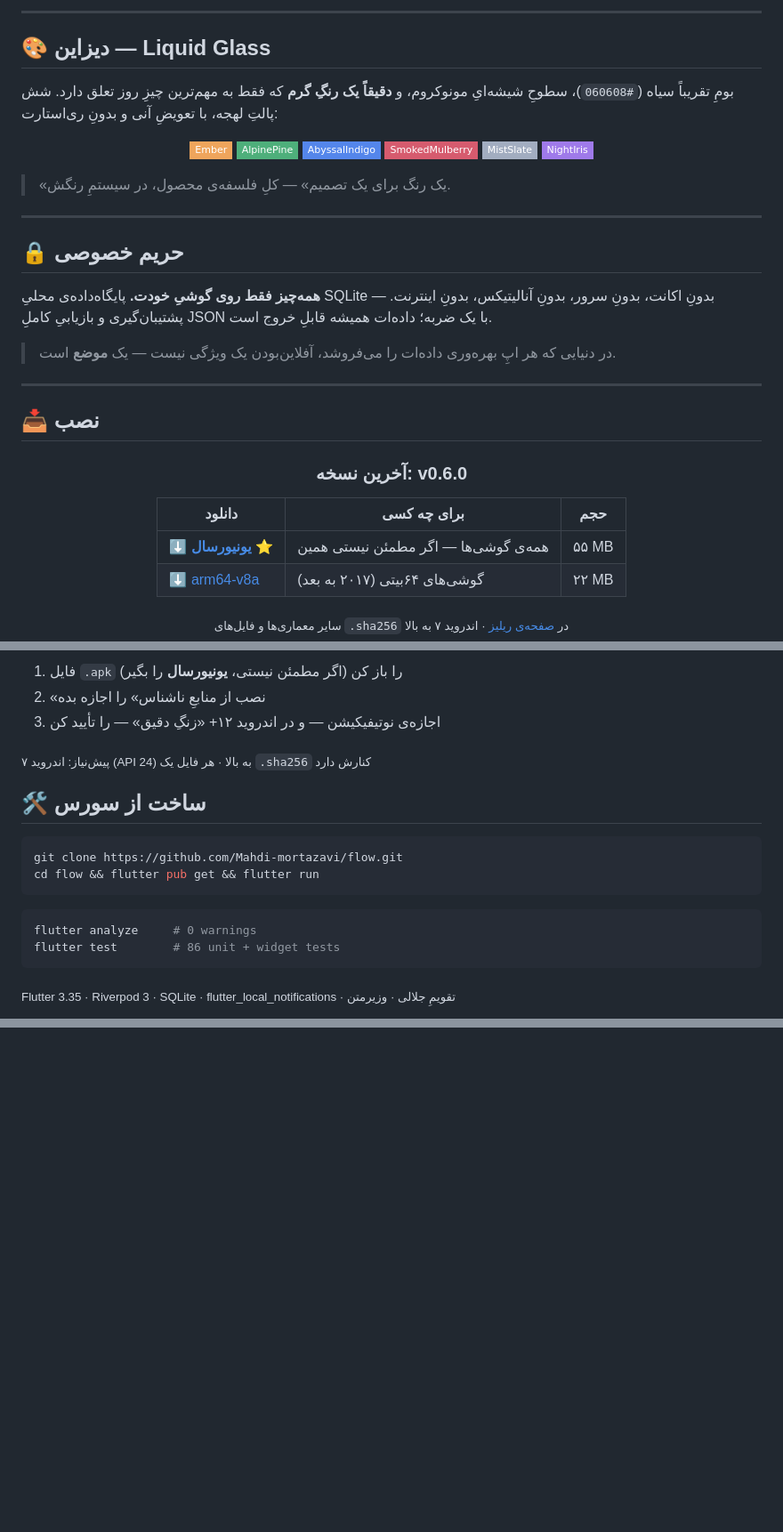
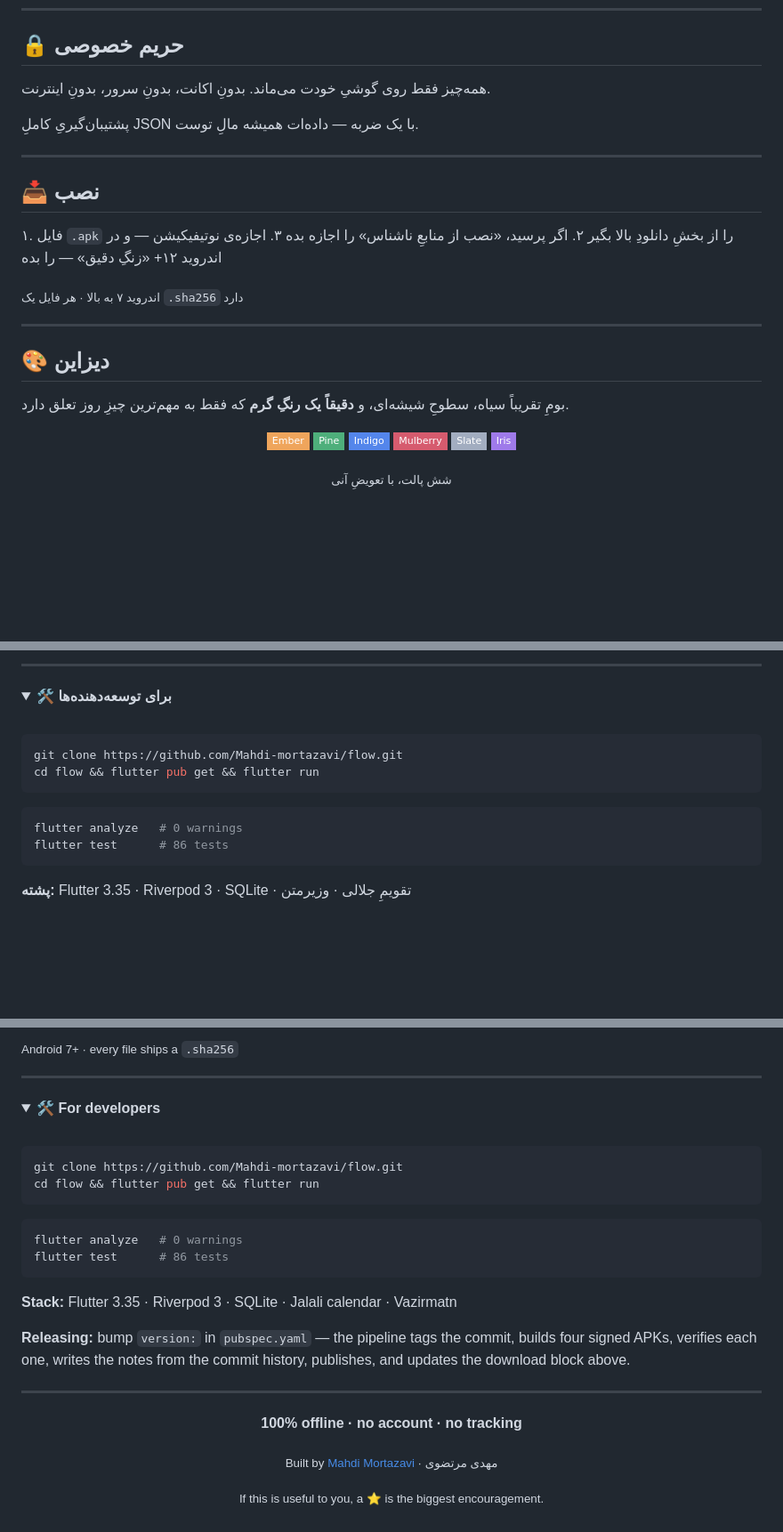
Before and after one commit to Mahdi-mortazavi/flow, a Markdown page: README.md, 3 parts joined by grey strips. Shown at 89% size. GitHub-like rendering; folded sections open; badges without logos; blank space fills up the shorter version.

````diff
--- a/README.md
+++ b/README.md
@@ -103,44 +101,29 @@
----
-
-## 🎨 دیزاین — Liquid Glass
-
-بومِ تقریباً سیاه (`#060608`)، سطوحِ شیشه‌ایِ مونوکروم، و **دقیقاً یک رنگِ گرم** که فقط به مهم‌ترین چیزِ روز تعلق دارد. شش پالتِ لهجه، با تعویضِ آنی و بدونِ ری‌استارت:
-
-<div align="center">
-
-![](https://img.shields.io/badge/Ember-EFA55C?style=flat-square&color=EFA55C)
-![](https://img.shields.io/badge/AlpinePine-4EAF7B?style=flat-square&color=4EAF7B)
-![](https://img.shields.io/badge/AbyssalIndigo-5486EB?style=flat-square&color=5486EB)
-![](https://img.shields.io/badge/SmokedMulberry-D65B6E?style=flat-square&color=D65B6E)
-![](https://img.shields.io/badge/MistSlate-A2ADC0?style=flat-square&color=A2ADC0)
-![](https://img.shields.io/badge/NightIris-9F7AEA?style=flat-square&color=9F7AEA)
-
-</div>
-
-> «یک رنگ برای یک تصمیم» — کلِ فلسفه‌ی محصول، در سیستمِ رنگش.
-
----
-
 ## 🔒 حریم خصوصی
 
-**همه‌چیز فقط روی گوشیِ خودت.** پایگاه‌داده‌ی محلیِ SQLite — بدونِ اکانت، بدونِ سرور، بدونِ آنالیتیکس، بدونِ اینترنت. پشتیبان‌گیری و بازیابیِ کاملِ JSON با یک ضربه؛ داده‌ات همیشه قابلِ خروج است.
+همه‌چیز فقط روی گوشیِ خودت می‌ماند. بدونِ اکانت، بدونِ سرور، بدونِ اینترنت.
 
-> در دنیایی که هر اپِ بهره‌وری داده‌ات را می‌فروشد، آفلاین‌بودن یک ویژگی نیست — یک **موضع** است.
+پشتیبان‌گیریِ کاملِ JSON با یک ضربه — داده‌ات همیشه مالِ توست.
 
 ---
 
 ## 📥 نصب
 
-<!-- RELEASE:START -->
+۱. فایل `.apk` را از بخشِ دانلودِ بالا بگیر
+۲. اگر پرسید، «نصب از منابعِ ناشناس» را اجازه بده
+۳. اجازه‌ی نوتیفیکیشن — و در اندروید ۱۲+ «زنگِ دقیق» — را بده
+
+<sub>اندروید ۷ به بالا · هر فایل یک `.sha256` دارد</sub>
+
+---
+
+## 🎨 دیزاین
+
+بومِ تقریباً سیاه، سطوحِ شیشه‌ای، و **دقیقاً یک رنگِ گرم** که فقط به مهم‌ترین چیزِ روز تعلق دارد.
+
 <div align="center">
 
-### آخرین نسخه: **v0.6.0**
+![](https://img.shields.io/badge/-Ember-EFA55C?style=flat-square) ![](https://img.shields.io/badge/-Pine-4EAF7B?style=flat-square) ![](https://img.shields.io/badge/-Indigo-5486EB?style=flat-square) ![](https://img.shields.io/badge/-Mulberry-D65B6E?style=flat-square) ![](https://img.shields.io/badge/-Slate-A2ADC0?style=flat-square) ![](https://img.shields.io/badge/-Iris-9F7AEA?style=flat-square)
 
-| دانلود | برای چه کسی | حجم |
-|---|---|---|
-| **[⬇️ یونیورسال](https://github.com/Mahdi-mortazavi/flow/releases/download/v0.6.0/taknoghte-v0.6.0-universal.apk)** ⭐ | همه‌ی گوشی‌ها — اگر مطمئن نیستی همین | ۵۵ MB |
-| [⬇️ arm64-v8a](https://github.com/Mahdi-mortazavi/flow/releases/download/v0.6.0/taknoghte-v0.6.0-arm64-v8a.apk) | گوشی‌های ۶۴بیتی (۲۰۱۷ به بعد) | ۲۲ MB |
-
-<sub>سایر معماری‌ها و فایل‌های `.sha256` در <a href="https://github.com/Mahdi-mortazavi/flow/releases/latest">صفحه‌ی ریلیز</a> · اندروید ۷ به بالا</sub>
+<sub>شش پالت، با تعویضِ آنی</sub>
 
 </div>
@@ -148,11 +130,10 @@
 
-1. فایل `.apk` را باز کن (اگر مطمئن نیستی، **یونیورسال** را بگیر)
-2. «نصب از منابعِ ناشناس» را اجازه بده
-3. اجازه‌ی نوتیفیکیشن — و در اندروید ۱۲+ «زنگِ دقیق» — را تأیید کن
+---
 
-<sub>پیش‌نیاز: اندروید ۷ (API 24) به بالا · هر فایل یک `.sha256` کنارش دارد</sub>
+<details>
+<summary><b>🛠 برای توسعه‌دهنده‌ها</b></summary>
 
-## 🛠 ساخت از سورس
+<br/>
 
 ```bash
 git clone https://github.com/Mahdi-mortazavi/flow.git
@@ -160,9 +141,9 @@ cd flow && flutter pub get && flutter run
 ```
 
 ```bash
-flutter analyze     # 0 warnings
-flutter test        # 86 unit + widget tests
+flutter analyze   # 0 warnings
+flutter test      # 86 tests
 ```
 
-<sub>Flutter 3.35 · Riverpod 3 · SQLite · flutter_local_notifications · تقویمِ جلالی · وزیرمتن</sub>
+**پشته:** Flutter 3.35 · Riverpod 3 · SQLite · تقویمِ جلالی · وزیرمتن
 
@@ -209,0 +250,36 @@ Fully bilingual (Persian/English, RTL & LTR), six liquid-glass accent palettes,
+<sub>Android 7+ · every file ships a `.sha256`</sub>
+
+---
+
+<details>
+<summary><b>🛠 For developers</b></summary>
+
+<br/>
+
+```bash
+git clone https://github.com/Mahdi-mortazavi/flow.git
+cd flow && flutter pub get && flutter run
+```
+
+```bash
+flutter analyze   # 0 warnings
+flutter test      # 86 tests
+```
+
+**Stack:** Flutter 3.35 · Riverpod 3 · SQLite · Jalali calendar · Vazirmatn
+
+**Releasing:** bump `version:` in `pubspec.yaml` — the pipeline tags the commit, builds four signed APKs, verifies each one, writes the notes from the commit history, publishes, and updates the download block above.
+
+</details>
+
+---
+
+<div align="center">
+
+**100% offline · no account · no tracking**
+
+<sub>Built by <a href="https://github.com/Mahdi-mortazavi">Mahdi Mortazavi</a> · مهدی مرتضوی</sub>
+
+<sub>If this is useful to you, a ⭐ is the biggest encouragement.</sub>
+
+</div>
````
Also changed, not shown: other parts of README.md (+152 -96 lines).
